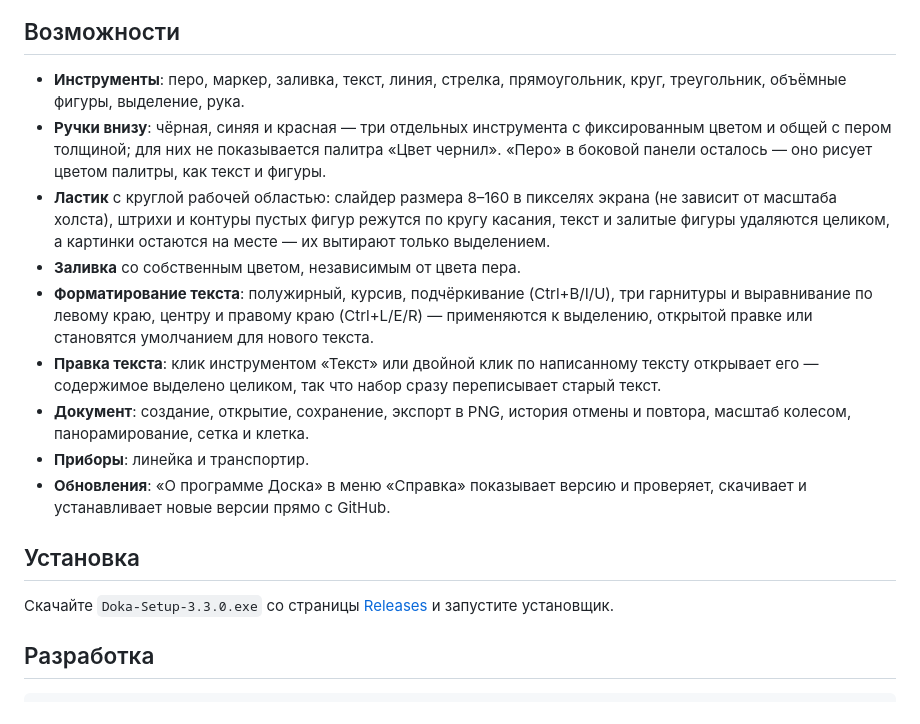
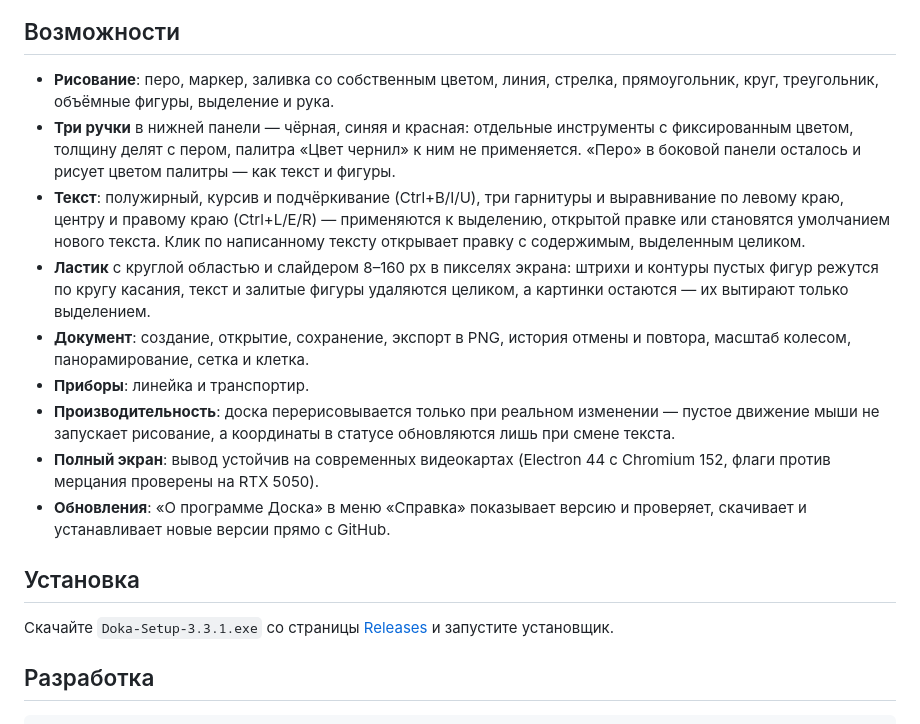
Before and after one commit to smold22/doka, a Markdown page: README.md, the part around the change. Drawn GitHub-style.

Commit message:
README: переписанный раздел «Возможности» под 3.3.1

```diff
--- a/README.md
+++ b/README.md
@@ -7,33 +7,36 @@
 
 ## Возможности
 
-- **Инструменты**: перо, маркер, заливка, текст, линия, стрелка,
-  прямоугольник, круг, треугольник, объёмные фигуры, выделение, рука.
-- **Ручки внизу**: чёрная, синяя и красная — три отдельных инструмента
-  с фиксированным цветом и общей с пером толщиной; для них не показывается
-  палитра «Цвет чернил». «Перо» в боковой панели осталось — оно рисует
-  цветом палитры, как текст и фигуры.
-- **Ластик** с круглой рабочей областью: слайдер размера 8–160 в пикселях
-  экрана (не зависит от масштаба холста), штрихи и контуры пустых фигур
-  режутся по кругу касания, текст и залитые фигуры удаляются целиком,
-  а картинки остаются на месте — их вытирают только выделением.
-- **Заливка** со собственным цветом, независимым от цвета пера.
-- **Форматирование текста**: полужирный, курсив, подчёркивание (Ctrl+B/I/U),
-  три гарнитуры и выравнивание по левому краю, центру и правому краю
+- **Рисование**: перо, маркер, заливка со собственным цветом, линия,
+  стрелка, прямоугольник, круг, треугольник, объёмные фигуры, выделение
+  и рука.
+- **Три ручки** в нижней панели — чёрная, синяя и красная: отдельные
+  инструменты с фиксированным цветом, толщину делят с пером, палитра
+  «Цвет чернил» к ним не применяется. «Перо» в боковой панели осталось
+  и рисует цветом палитры — как текст и фигуры.
+- **Текст**: полужирный, курсив и подчёркивание (Ctrl+B/I/U), три
+  гарнитуры и выравнивание по левому краю, центру и правому краю
   (Ctrl+L/E/R) — применяются к выделению, открытой правке или становятся
-  умолчанием для нового текста.
-- **Правка текста**: клик инструментом «Текст» или двойной клик по
-  написанному тексту открывает его — содержимое выделено целиком, так что
-  набор сразу переписывает старый текст.
+  умолчанием нового текста. Клик по написанному тексту открывает правку
+  с содержимым, выделенным целиком.
+- **Ластик** с круглой областью и слайдером 8–160 px в пикселях экрана:
+  штрихи и контуры пустых фигур режутся по кругу касания, текст и залитые
+  фигуры удаляются целиком, а картинки остаются — их вытирают только
+  выделением.
 - **Документ**: создание, открытие, сохранение, экспорт в PNG, история
   отмены и повтора, масштаб колесом, панорамирование, сетка и клетка.
 - **Приборы**: линейка и транспортир.
+- **Производительность**: доска перерисовывается только при реальном
+  изменении — пустое движение мыши не запускает рисование, а координаты
+  в статусе обновляются лишь при смене текста.
+- **Полный экран**: вывод устойчив на современных видеокартах
+  (Electron 44 с Chromium 152, флаги против мерцания проверены на RTX 5050).
 - **Обновления**: «О программе Доска» в меню «Справка» показывает версию
   и проверяет, скачивает и устанавливает новые версии прямо с GitHub.
 
 ## Установка
 
-Скачайте `Doka-Setup-3.3.0.exe` со страницы
+Скачайте `Doka-Setup-3.3.1.exe` со страницы
 [Releases](https://github.com/smold22/doka/releases) и запустите
 установщик.
 
```
